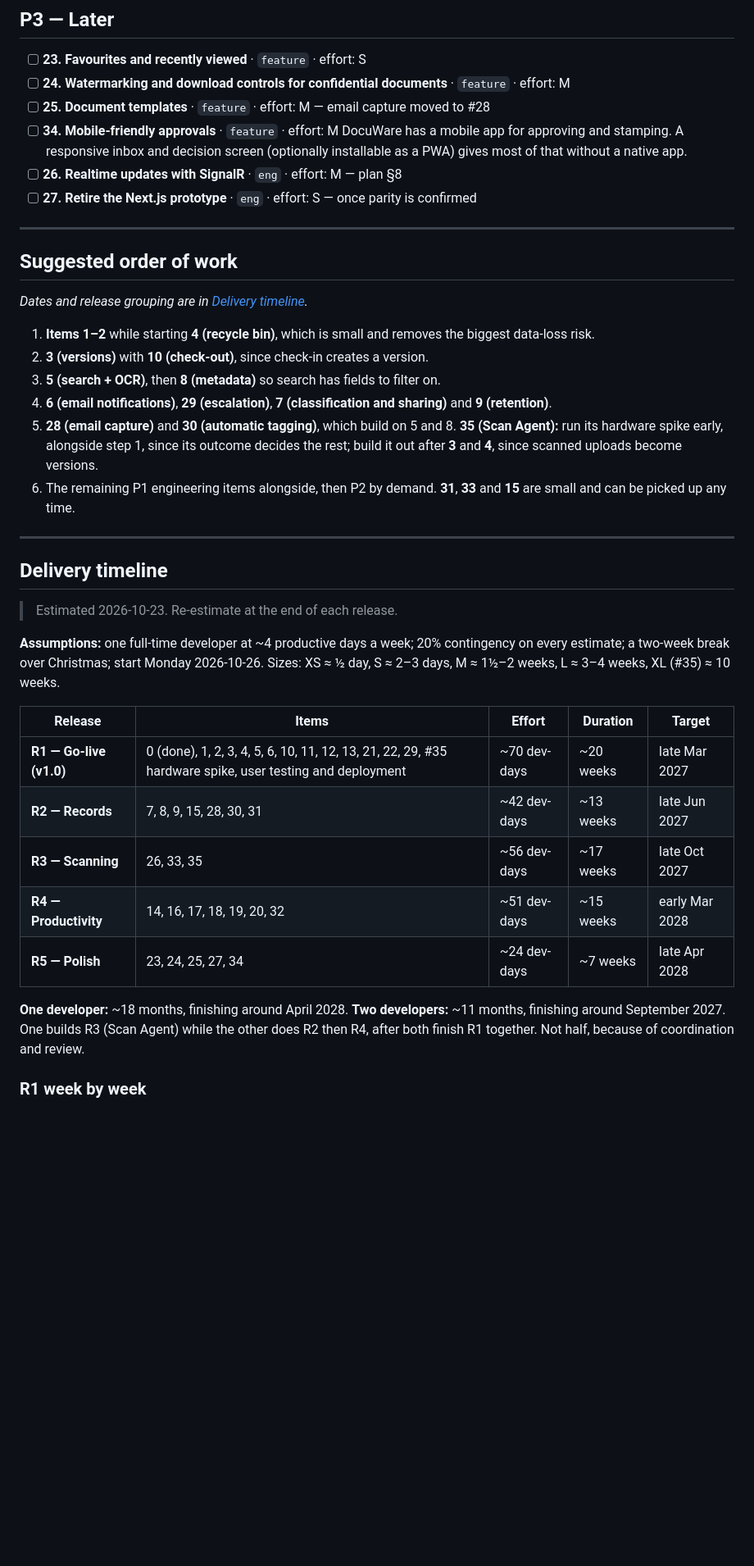
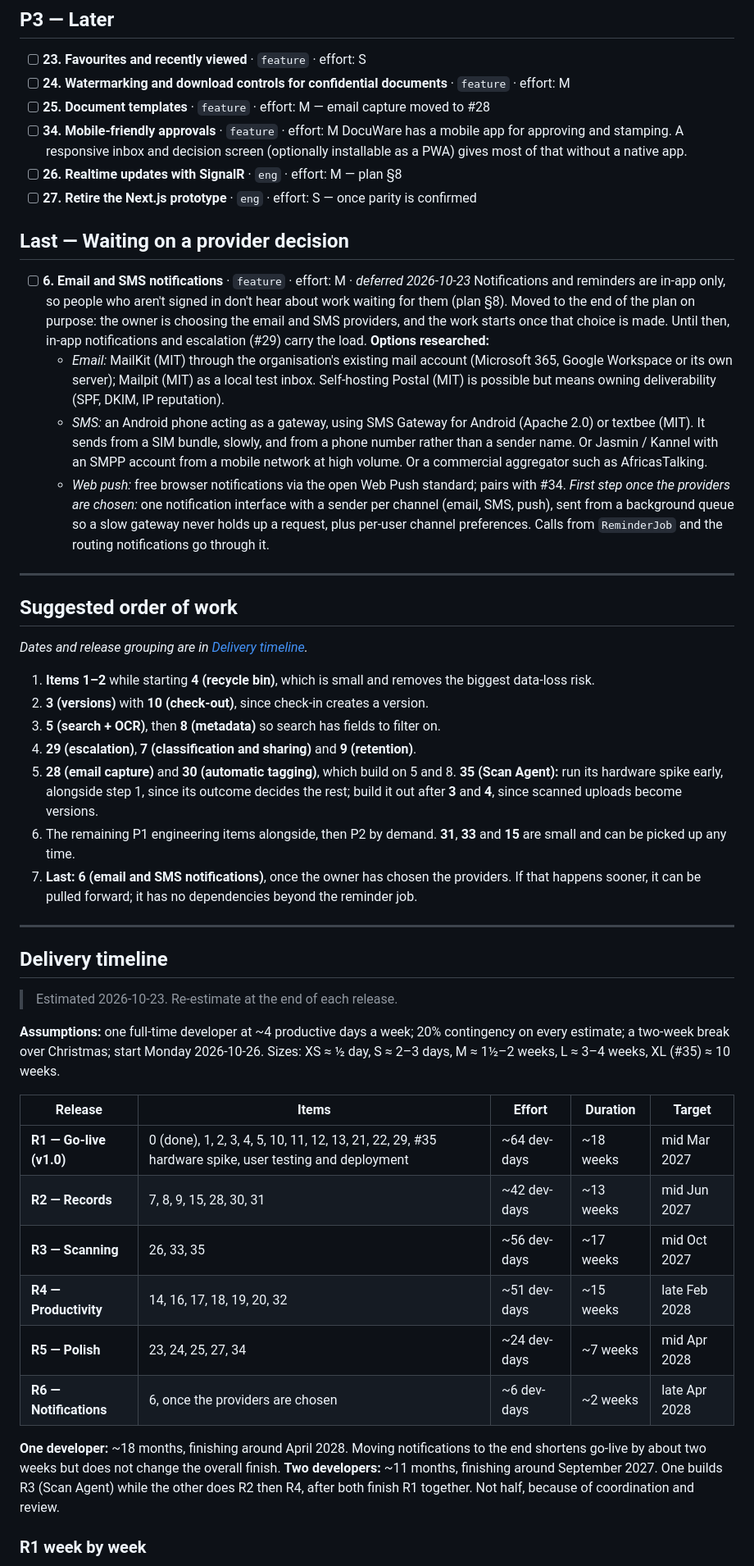
Before and after one commit to highpriestgh/FREMA_V4, a Markdown page: FREMA-ROADMAP.md, the part around one of its changes. Shown at 82% size. Drawn GitHub-style; blank space fills up the shorter version.

Commit message:
Roadmap: move email and SMS notifications to the end of the plan
Item 6 now waits on the owner's choice of providers, with the open-source
options researched (MailKit, Mailpit, Android SMS gateways, Jasmin/Kannel,
web push). R1 drops to ~18 weeks (mid Mar 2027); notifications become R6.

Co-Authored-By: Claude Opus 5.5 <noreply@anthropic.com>

```diff
--- a/FREMA-ROADMAP.md
+++ b/FREMA-ROADMAP.md
@@ -250,6 +245,27 @@ dashboard, reports, and users, roles and permissions.
 - [ ] **26. Realtime updates with SignalR** · `eng` · effort: M — plan §8
 - [ ] **27. Retire the Next.js prototype** · `eng` · effort: S — once parity is confirmed
 
+## Last — Waiting on a provider decision
+
+- [ ] **6. Email and SMS notifications** · `feature` · effort: M · *deferred 2026-10-23*
+  Notifications and reminders are in-app only, so people who aren't signed in don't hear about
+  work waiting for them (plan §8). Moved to the end of the plan on purpose: the owner is
+  choosing the email and SMS providers, and the work starts once that choice is made.
+  Until then, in-app notifications and escalation (#29) carry the load.
+  **Options researched:**
+  - *Email:* MailKit (MIT) through the organisation's existing mail account (Microsoft 365,
+    Google Workspace or its own server); Mailpit (MIT) as a local test inbox. Self-hosting
+    Postal (MIT) is possible but means owning deliverability (SPF, DKIM, IP reputation).
+  - *SMS:* an Android phone acting as a gateway, using SMS Gateway for Android (Apache 2.0) or
+    textbee (MIT). It sends from a SIM bundle, slowly, and from a phone number rather than a
+    sender name. Or Jasmin / Kannel with an SMPP account from a mobile network at high volume.
+    Or a commercial aggregator such as AfricasTalking.
+  - *Web push:* free browser notifications via the open Web Push standard; pairs with #34.
+  *First step once the providers are chosen:* one notification interface with a sender per
+  channel (email, SMS, push), sent from a background queue so a slow gateway never holds up a
+  request, plus per-user channel preferences. Calls from `ReminderJob` and the routing
+  notifications go through it.
+
 ---
 
 ## Suggested order of work
@@ -260,13 +276,14 @@ dashboard, reports, and users, roles and permissions.
    data-loss risk.
 2. **3 (versions)** with **10 (check-out)**, since check-in creates a version.
 3. **5 (search + OCR)**, then **8 (metadata)** so search has fields to filter on.
-4. **6 (email notifications)**, **29 (escalation)**, **7 (classification and sharing)** and
-   **9 (retention)**.
+4. **29 (escalation)**, **7 (classification and sharing)** and **9 (retention)**.
 5. **28 (email capture)** and **30 (automatic tagging)**, which build on 5 and 8.
    **35 (Scan Agent):** run its hardware spike early, alongside step 1, since its outcome
    decides the rest; build it out after **3** and **4**, since scanned uploads become versions.
 6. The remaining P1 engineering items alongside, then P2 by demand. **31**, **33** and **15**
    are small and can be picked up any time.
+7. **Last: 6 (email and SMS notifications)**, once the owner has chosen the providers. If that
+   happens sooner, it can be pulled forward; it has no dependencies beyond the reminder job.
 
 ---
 
@@ -280,13 +297,15 @@ Sizes: XS ≈ ½ day, S ≈ 2–3 days, M ≈ 1½–2 weeks, L ≈ 3–4 weeks,
 
 | Release | Items | Effort | Duration | Target |
 |---|---|---|---|---|
-| **R1 — Go-live (v1.0)** | 0 (done), 1, 2, 3, 4, 5, 6, 10, 11, 12, 13, 21, 22, 29, #35 hardware spike, user testing and deployment | ~70 dev-days | ~20 weeks | late Mar 2027 |
-| **R2 — Records** | 7, 8, 9, 15, 28, 30, 31 | ~42 dev-days | ~13 weeks | late Jun 2027 |
-| **R3 — Scanning** | 26, 33, 35 | ~56 dev-days | ~17 weeks | late Oct 2027 |
-| **R4 — Productivity** | 14, 16, 17, 18, 19, 20, 32 | ~51 dev-days | ~15 weeks | early Mar 2028 |
-| **R5 — Polish** | 23, 24, 25, 27, 34 | ~24 dev-days | ~7 weeks | late Apr 2028 |
+| **R1 — Go-live (v1.0)** | 0 (done), 1, 2, 3, 4, 5, 10, 11, 12, 13, 21, 22, 29, #35 hardware spike, user testing and deployment | ~64 dev-days | ~18 weeks | mid Mar 2027 |
+| **R2 — Records** | 7, 8, 9, 15, 28, 30, 31 | ~42 dev-days | ~13 weeks | mid Jun 2027 |
+| **R3 — Scanning** | 26, 33, 35 | ~56 dev-days | ~17 weeks | mid Oct 2027 |
+| **R4 — Productivity** | 14, 16, 17, 18, 19, 20, 32 | ~51 dev-days | ~15 weeks | late Feb 2028 |
+| **R5 — Polish** | 23, 24, 25, 27, 34 | ~24 dev-days | ~7 weeks | mid Apr 2028 |
+| **R6 — Notifications** | 6, once the providers are chosen | ~6 dev-days | ~2 weeks | late Apr 2028 |
 
-**One developer:** ~18 months, finishing around April 2028.
+**One developer:** ~18 months, finishing around April 2028. Moving notifications to the end
+shortens go-live by about two weeks but does not change the overall finish.
 **Two developers:** ~11 months, finishing around September 2027. One builds R3 (Scan Agent) while
 the other does R2 then R4, after both finish R1 together. Not half, because of coordination and review.
 
```
Also changed, not shown: other parts of FREMA-ROADMAP.md (+9 -11 lines).
